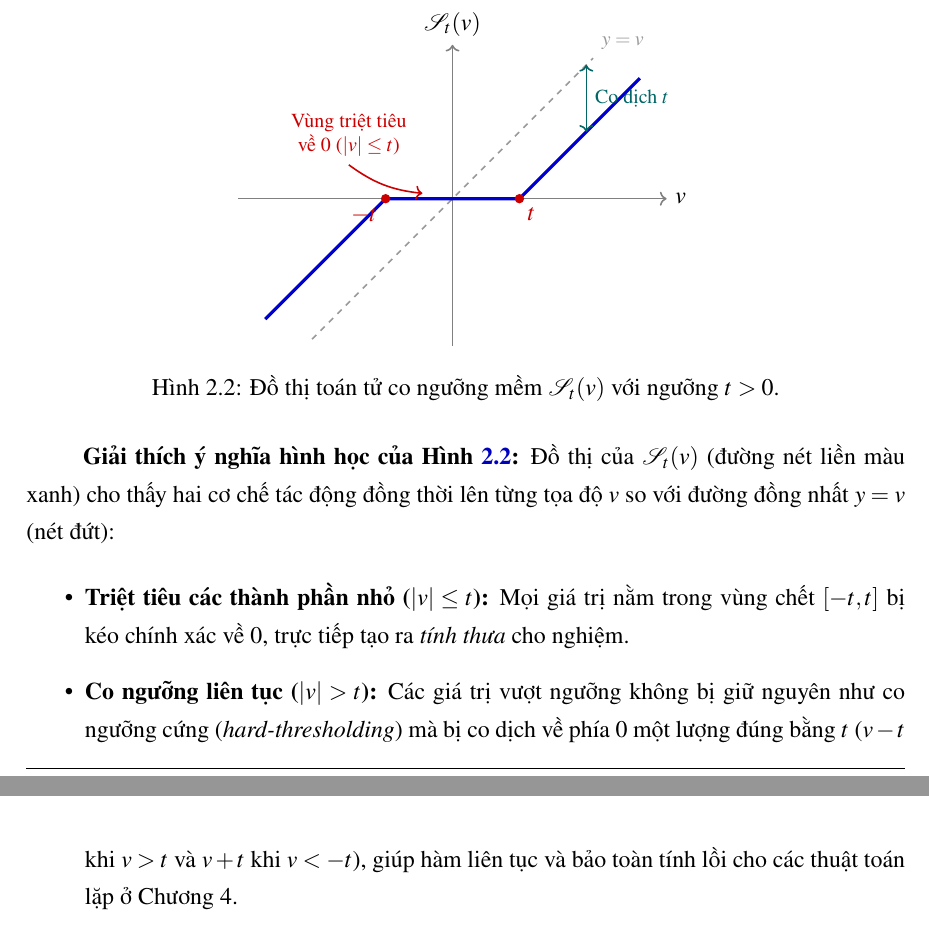
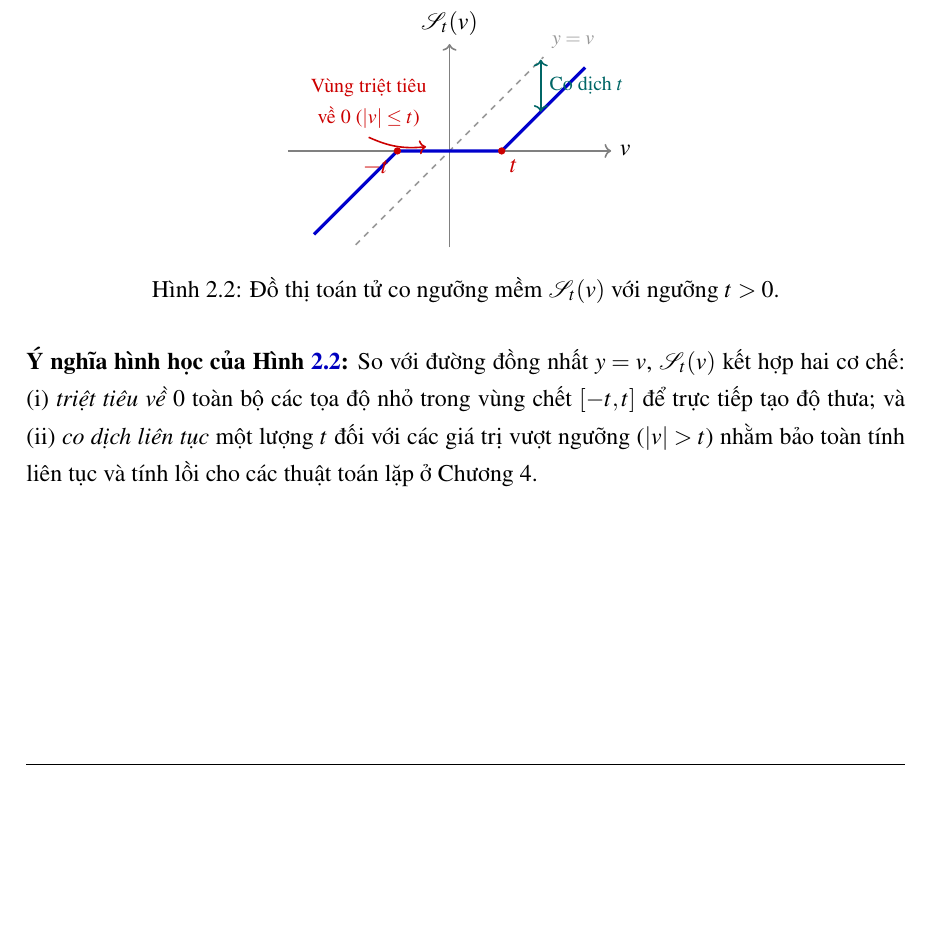
Before and after one commit to Daisme12/Do_an_mon, a LaTeX document (De_tai_5.tex, which reads chapters/chuong2_mo_hinh_toi_uu.tex): two parts of pages 21 and 22 of 55 before the commit and part of page 21 of 54 after it, the two joined at a grey line, cut so that both start at the same text, the shorter picture padded with empty space. Compiled offline with pdfLaTeX.

Commit message:
Thu gọn khoảng cách Hình 2.2 và phần giải thích vừa khít trang cuối Chương 2

```diff
--- a/chapters/chuong2_mo_hinh_toi_uu.tex
+++ b/chapters/chuong2_mo_hinh_toi_uu.tex
@@ -267,36 +267,33 @@ v + t, & \text{nếu } v < -t,
 \]
 \end{proof}
 
-\begin{figure}[htbp]
+\begin{figure}[H]
     \centering
-    \begin{tikzpicture}[scale=1.18]
-        \draw[->, thick, gray] (-3.2, 0) -- (3.2, 0) node[right, black] {$v$};
-        \draw[->, thick, gray] (0, -2.2) -- (0, 2.3) node[above, black] {$\mathcal{S}_t(v)$};
+    \vspace{-0.2cm}
+    \begin{tikzpicture}[scale=0.92]
+        \draw[->, thick, gray] (-3.1, 0) -- (3.1, 0) node[right, black] {$v$};
+        \draw[->, thick, gray] (0, -1.85) -- (0, 2.05) node[above, black] {$\mathcal{S}_t(v)$};
 
         % Đường đồng nhất y = v (nét đứt)
-        \draw[dashed, gray!80, thick] (-2.1, -2.1) -- (2.1, 2.1) node[above right, font=\footnotesize] {$y = v$};
+        \draw[dashed, gray!80, thick] (-1.8, -1.8) -- (1.8, 1.8) node[above right, font=\footnotesize] {$y = v$};
 
         % Toán tử co ngưỡng mềm (với t = 1.0)
-        \draw[blue!80!black, ultra thick] (-2.8, -1.8) -- (-1.0, 0) -- (1.0, 0) -- (2.8, 1.8);
+        \draw[blue!80!black, ultra thick] (-2.6, -1.6) -- (-1.0, 0) -- (1.0, 0) -- (2.6, 1.6);
 
         % Đánh dấu ngưỡng -t và t
         \fill[red!80!black] (-1.0, 0) circle (2pt) node[below left] {$-t$};
         \fill[red!80!black] (1.0, 0) circle (2pt) node[below right] {$t$};
 
         % Ghi chú vùng triệt tiêu với mũi tên gọn gàng
-        \node[red!80!black, font=\footnotesize, align=center] (dead) at (-1.55, 0.95) {Vùng triệt tiêu\\về $0$ ($|v| \le t$)};
+        \node[red!80!black, font=\footnotesize, align=center] (dead) at (-1.55, 0.90) {Vùng triệt tiêu\\về $0$ ($|v| \le t$)};
         \draw[->, red!80!black, thick] (dead.south) to[bend right=15] (-0.45, 0.08);
 
         % Minh họa độ co dịch t
-        \draw[<->, teal!80!black, thick] (2.0, 1.0) -- (2.0, 2.0) node[midway, right, font=\footnotesize] {Co dịch $t$};
+        \draw[<->, teal!80!black, thick] (1.75, 0.75) -- (1.75, 1.75) node[midway, right, font=\footnotesize] {Co dịch $t$};
     \end{tikzpicture}
+    \vspace{-0.15cm}
     \caption{Đồ thị toán tử co ngưỡng mềm $\mathcal{S}_t(v)$ với ngưỡng $t > 0$.}
     \label{fig:soft_thresholding}
 \end{figure}
-
-\textbf{Giải thích ý nghĩa hình học của Hình \ref{fig:soft_thresholding}:}
-Đồ thị của $\mathcal{S}_t(v)$ (đường nét liền màu xanh) cho thấy hai cơ chế tác động đồng thời lên từng tọa độ $v$ so với đường đồng nhất $y = v$ (nét đứt):
-\begin{itemize}
-    \item \textbf{Triệt tiêu các thành phần nhỏ ($|v| \le t$):} Mọi giá trị nằm trong vùng chết $[-t, t]$ bị kéo chính xác về $0$, trực tiếp tạo ra \emph{tính thưa} cho nghiệm.
-    \item \textbf{Co ngưỡng liên tục ($|v| > t$):} Các giá trị vượt ngưỡng không bị giữ nguyên như co ngưỡng cứng (\emph{hard-thresholding}) mà bị co dịch về phía $0$ một lượng đúng bằng $t$ ($v - t$ khi $v > t$ và $v + t$ khi $v < -t$), giúp hàm liên tục và bảo toàn tính lồi cho các thuật toán lặp ở Chương 4.
-\end{itemize}
+\vspace{-0.2cm}
+\noindent\textbf{Ý nghĩa hình học của Hình \ref{fig:soft_thresholding}:} So với đường đồng nhất $y = v$, $\mathcal{S}_t(v)$ kết hợp hai cơ chế: (i) \emph{triệt tiêu về $0$} toàn bộ các tọa độ nhỏ trong vùng chết $[-t, t]$ để trực tiếp tạo độ thưa; và (ii) \emph{co dịch liên tục} một lượng $t$ đối với các giá trị vượt ngưỡng ($|v| > t$) nhằm bảo toàn tính liên tục và tính lồi cho các thuật toán lặp ở Chương 4.
```
Also changed, not shown: main.pdf.
